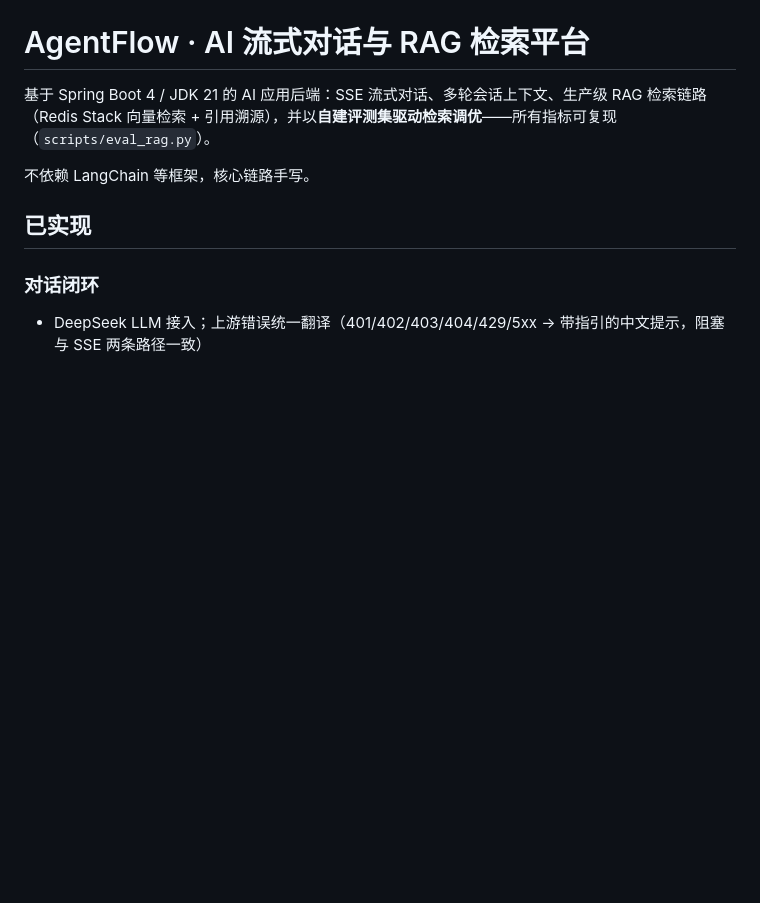
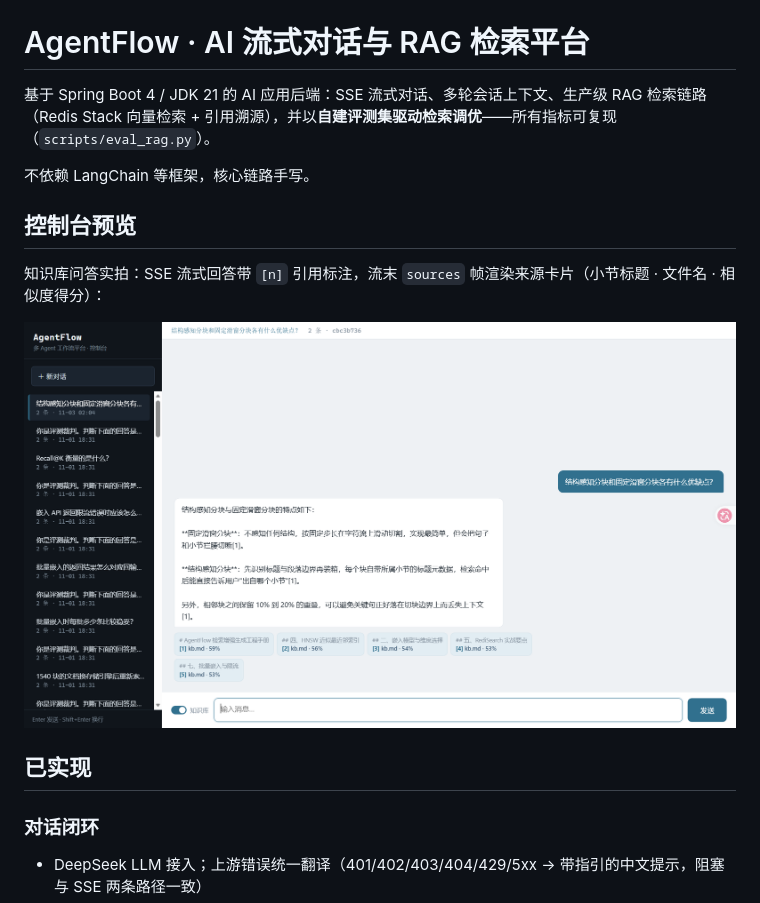
Before and after one commit to li-ziyin/AgentFlow, a Markdown page: README.md, the part around the change. Rendered like a GitHub page; pictures changed too: docs/screenshots/console-kb-citations.png (added); blank space fills up the shorter version.

Commit message:
docs: add console screenshot (KB citations + sources cards)

```diff
--- a/README.md
+++ b/README.md
@@ -3,6 +3,12 @@
 基于 Spring Boot 4 / JDK 21 的 AI 应用后端：SSE 流式对话、多轮会话上下文、生产级 RAG 检索链路（Redis Stack 向量检索 + 引用溯源），并以**自建评测集驱动检索调优**——所有指标可复现（`scripts/eval_rag.py`）。
 
 不依赖 LangChain 等框架，核心链路手写。
+
+## 控制台预览
+
+知识库问答实拍：SSE 流式回答带 `[n]` 引用标注，流末 `sources` 帧渲染来源卡片（小节标题 · 文件名 · 相似度得分）：
+
+![控制台 · 知识库引用回答](docs/screenshots/console-kb-citations.png)
 
 ## 已实现
 
```
